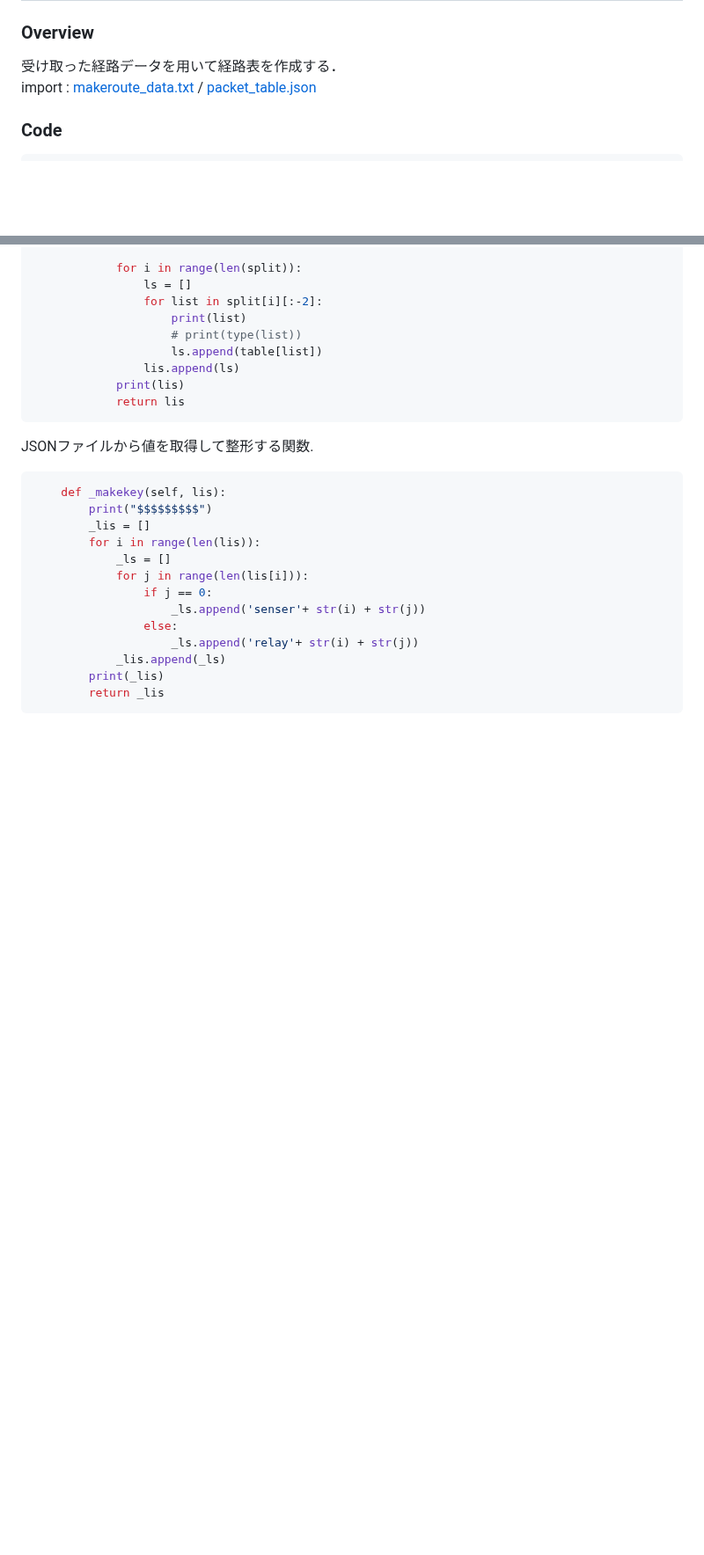
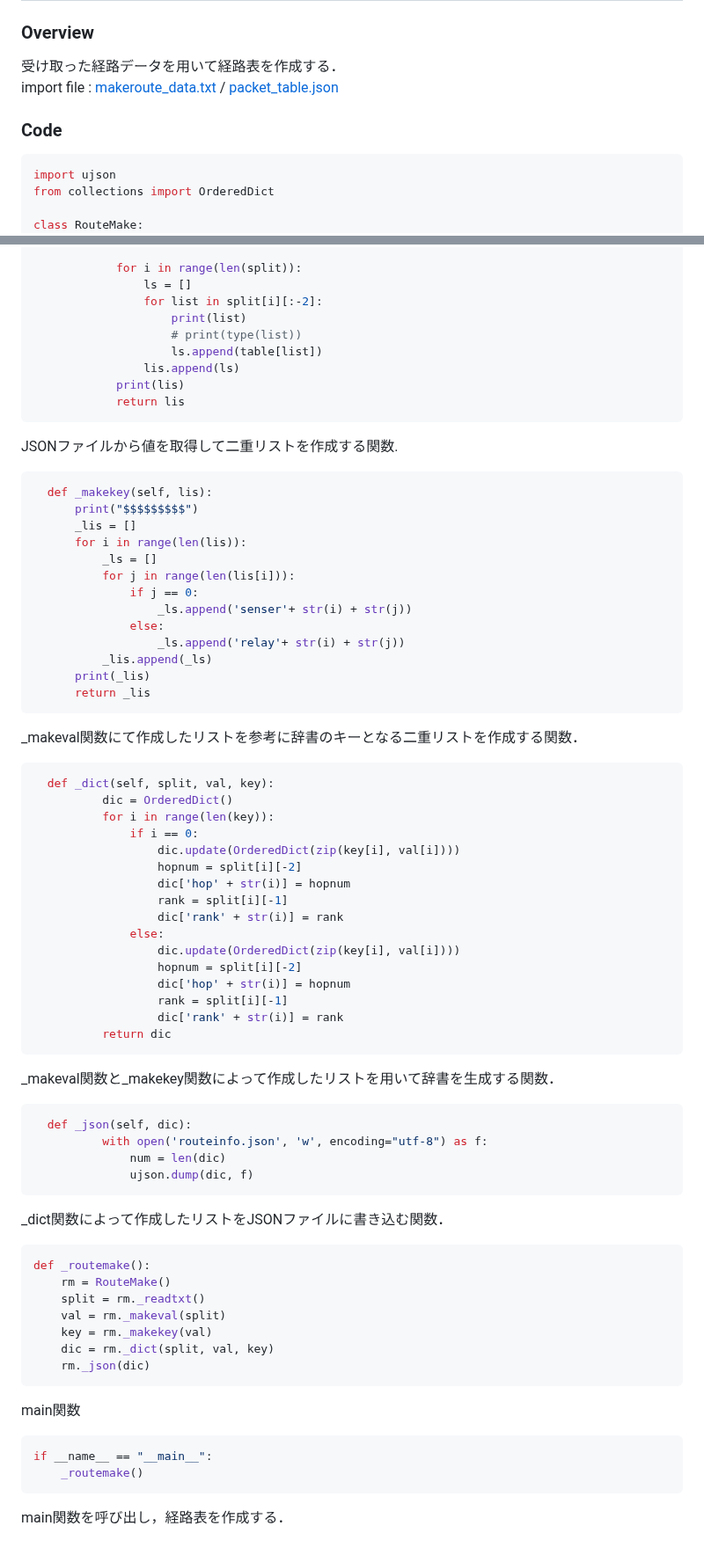
Before and after one commit to c0b2109286/IoTDojo_fri2nd, a Markdown page: BLE/senser_dev/README.md, 2 parts joined by grey strips. Shown at 88% size. GitHub-like rendering; blank space fills up the shorter version.

````diff
--- a/BLE/senser_dev/README.md
+++ b/BLE/senser_dev/README.md
@@ -33,12 +33,16 @@ VL53L1Xセンサーを初期化し、一度だけ距離を読み取って表示
 ## [makeroute_s1.py](https://github.com/c0b2107561/dojo_Pvt./blob/main/senser_dev/makeroute_s1.py)
 ### Overview
 受け取った経路データを用いて経路表を作成する．
-import :
+import file :
 [makeroute_data.txt](https://github.com/c0b2107561/dojo_Pvt./blob/main/senser_dev/data/makeroutedata_s1.txt) /
 [packet_table.json](https://github.com/c0b2107561/dojo_Pvt./blob/main/senser_dev/data/packet_table.json)
 
 ### Code
 ```python senser_dev/makeroute_s1.py
+import ujson
+from collections import OrderedDict
+
+class RouteMake:
   def _readtxt(self):
         split = []
         with open("data/makeroute_data.txt",'r',encoding="utf-8")as f:
@@ -80,20 +84,66 @@ import :
             print(lis)
             return lis
 ```
-JSONファイルから値を取得して整形する関数.
+JSONファイルから値を取得して二重リストを作成する関数.
 
 ```python senser_dev/makeroute_s1.py
-    def _makekey(self, lis):
-        print("$$$$$$$$$")
-        _lis = []
-        for i in range(len(lis)):
-            _ls = []
-            for j in range(len(lis[i])):
-                if j == 0:
-                    _ls.append('senser'+ str(i) + str(j))
-                else:
-                    _ls.append('relay'+ str(i) + str(j))
-            _lis.append(_ls)
-        print(_lis)
-        return _lis
+  def _makekey(self, lis):
+      print("$$$$$$$$$")
+      _lis = []
+      for i in range(len(lis)):
+          _ls = []
+          for j in range(len(lis[i])):
+              if j == 0:
+                  _ls.append('senser'+ str(i) + str(j))
+              else:
+                  _ls.append('relay'+ str(i) + str(j))
+          _lis.append(_ls)
+      print(_lis)
+      return _lis
 ```
+_makeval関数にて作成したリストを参考に辞書のキーとなる二重リストを作成する関数．
+
+```python senser_dev/makeroute_s1.py
+  def _dict(self, split, val, key):
+          dic = OrderedDict()
+          for i in range(len(key)):
+              if i == 0:
+                  dic.update(OrderedDict(zip(key[i], val[i])))
+                  hopnum = split[i][-2]
+                  dic['hop' + str(i)] = hopnum
+                  rank = split[i][-1]
+                  dic['rank' + str(i)] = rank
+              else:
+                  dic.update(OrderedDict(zip(key[i], val[i])))
+                  hopnum = split[i][-2]
+                  dic['hop' + str(i)] = hopnum
+                  rank = split[i][-1]
+                  dic['rank' + str(i)] = rank
+          return dic
+```
+_makeval関数と_makekey関数によって作成したリストを用いて辞書を生成する関数．
+
+```python senser_dev/makeroute_s1.py
+  def _json(self, dic):
+          with open('routeinfo.json', 'w', encoding="utf-8") as f:
+              num = len(dic)
+              ujson.dump(dic, f)
+```
+_dict関数によって作成したリストをJSONファイルに書き込む関数．
+
+``` python senser_dev/makeroute_s1.py
+def _routemake():
+    rm = RouteMake()
+    split = rm._readtxt()
+    val = rm._makeval(split)
+    key = rm._makekey(val)
+    dic = rm._dict(split, val, key)
+    rm._json(dic)
+```
+main関数
+
+``` python senser_dev/makeroute_s1.py
+if __name__ == "__main__":
+    _routemake()
+```
+main関数を呼び出し，経路表を作成する．
````
Also changed, not shown: other parts of BLE/senser_dev/README.md (+2 -2 lines).
